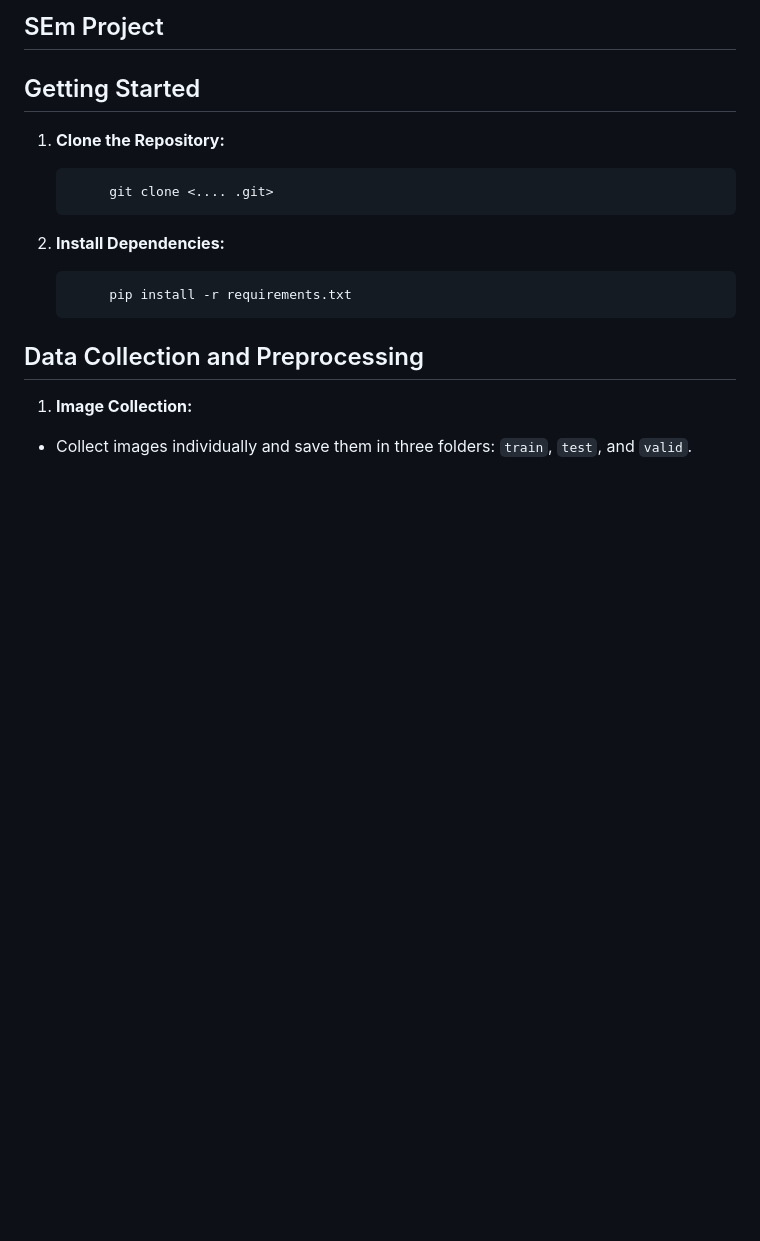
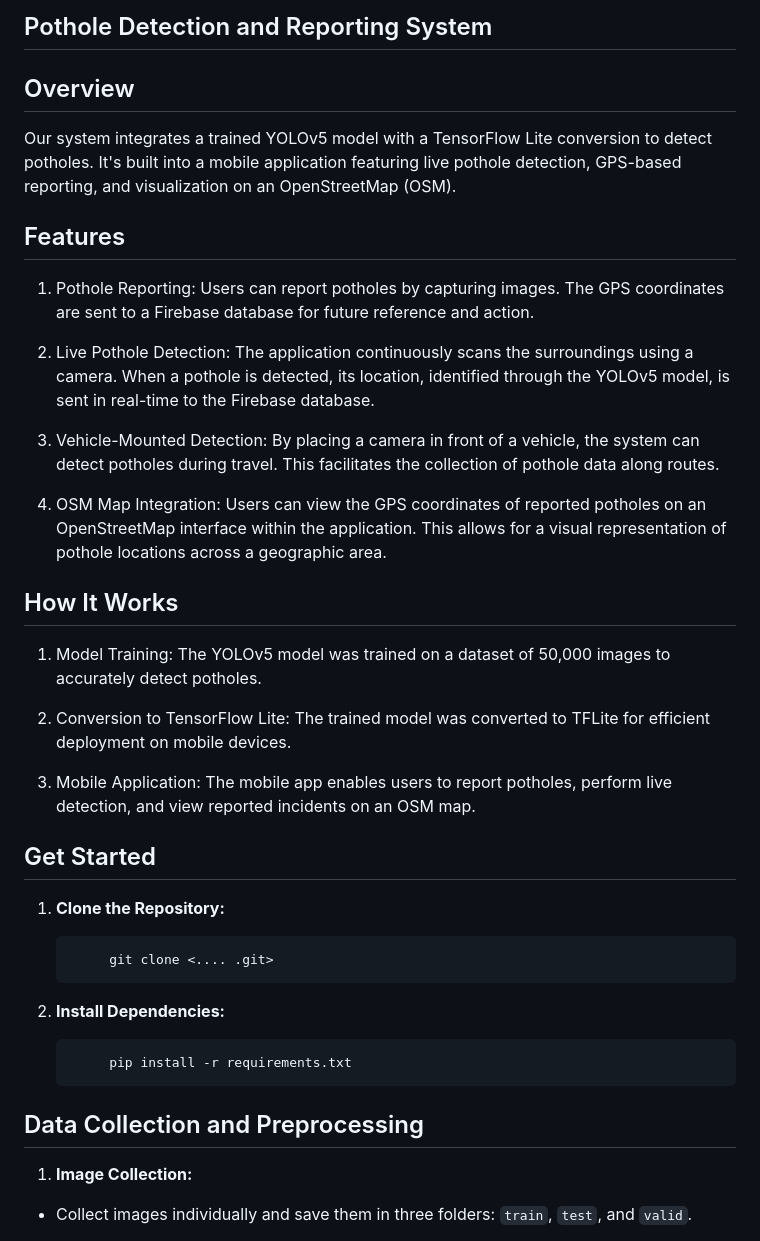
Before and after one commit to Epein5/Pothole-Detection-and-Reporting-System, a Markdown page: README.md, the part around the change. Drawn GitHub-style; blank space fills up the shorter version.

Commit message:
Update README.md
FInal README

```diff
--- a/README.md
+++ b/README.md
@@ -1,5 +1,24 @@
-## SEm Project
-## Getting Started
+## Pothole Detection and Reporting System
+## Overview
+Our system integrates a trained YOLOv5 model with a TensorFlow Lite conversion to detect potholes. It's built into a mobile application featuring live pothole detection, GPS-based reporting, and visualization on an OpenStreetMap (OSM).
+
+## Features
+1. Pothole Reporting: Users can report potholes by capturing images. The GPS coordinates are sent to a Firebase database for future reference and action.
+
+2. Live Pothole Detection: The application continuously scans the surroundings using a camera. When a pothole is detected, its location, identified through the YOLOv5 model, is sent in real-time to the Firebase database.
+
+3. Vehicle-Mounted Detection: By placing a camera in front of a vehicle, the system can detect potholes during travel. This facilitates the collection of pothole data along routes.
+
+4. OSM Map Integration: Users can view the GPS coordinates of reported potholes on an OpenStreetMap interface within the application. This allows for a visual representation of pothole locations across a geographic area.
+
+## How It Works
+1. Model Training: The YOLOv5 model was trained on a dataset of 50,000 images to accurately detect potholes.
+
+2. Conversion to TensorFlow Lite: The trained model was converted to TFLite for efficient deployment on mobile devices.
+
+3. Mobile Application: The mobile app enables users to report potholes, perform live detection, and view reported incidents on an OSM map.
+
+## Get Started
 
 1. **Clone the Repository:**
 
```
